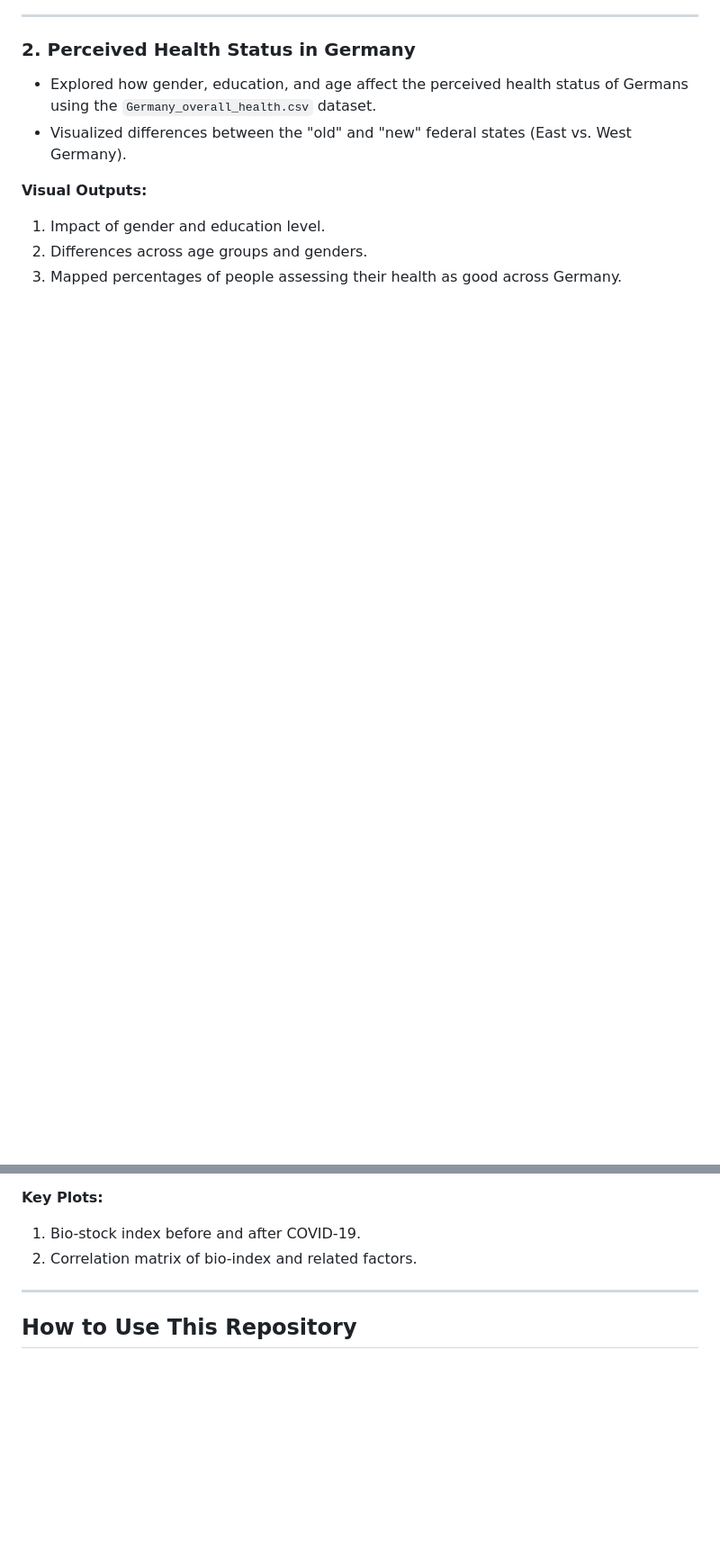
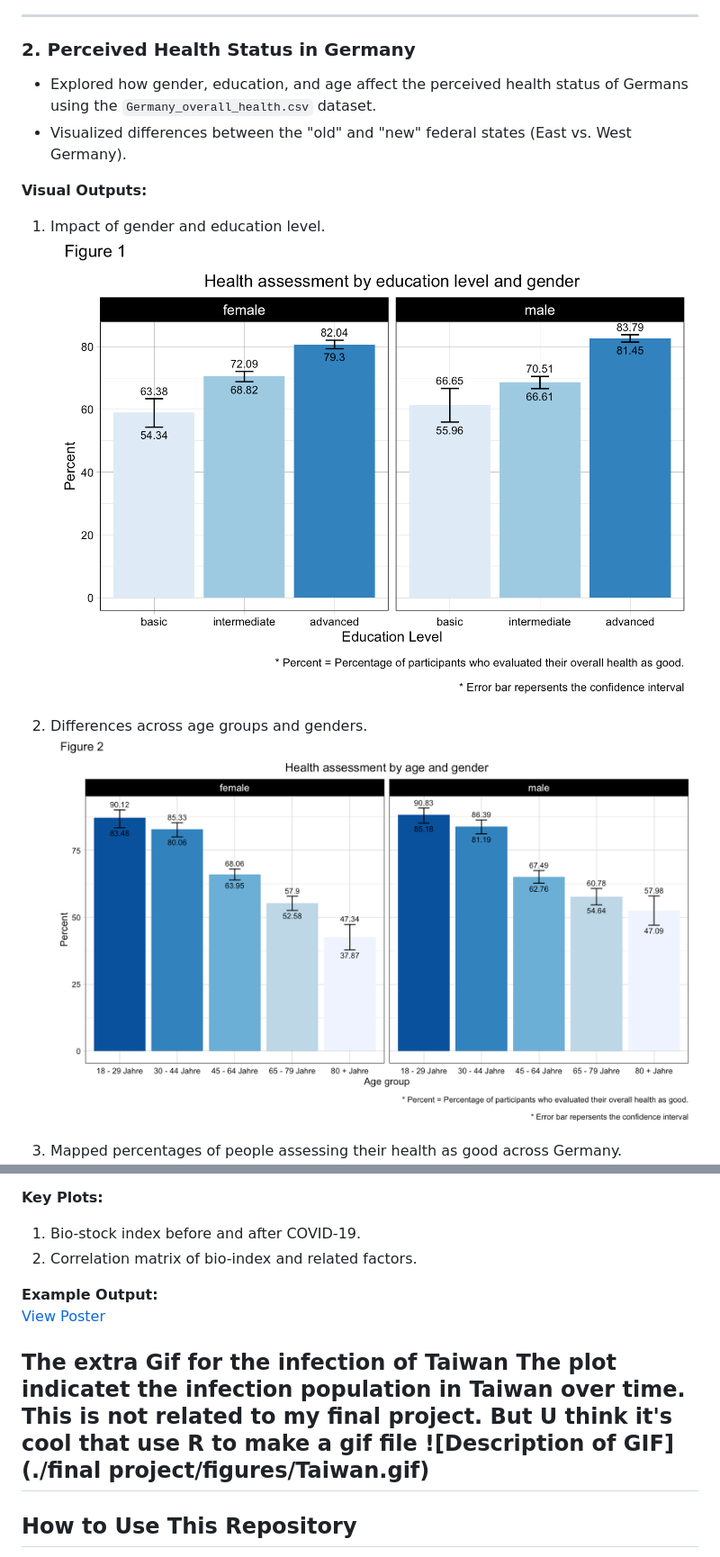
Before and after one commit to Dewey-Wang/R-statistic, a Markdown page: README.md, 2 parts joined by grey strips. Shown: that part at 90% size. GitHub-like rendering; blank space fills up the shorter version.

Commit message:
Added images in  Readme

```diff
--- a/README.md
+++ b/README.md
@@ -53,5 +53,9 @@ The term paper focused on three main questions:
 
 **Visual Outputs:**
 1. Impact of gender and education level.
+   ![Gender and Education](./Practical%20term%20paper/figures/example-unnamed-chunk-3-1.png)
+
 2. Differences across age groups and genders.
+   ![Age and Gender](./Practical%20term%20paper/figures/example-unnamed-chunk-5-1.png)
+
 3. Mapped percentages of people assessing their health as good across Germany.
@@ -80,6 +82,12 @@ This project analyzed the impact of the COVID-19 pandemic on Taiwan's bio-indust
 1. Bio-stock index before and after COVID-19.
 2. Correlation matrix of bio-index and related factors.
 
+**Example Output:**
+[View Poster](./final%20project/presentation/poster.pdf)
+
+**The extra Gif for the infection of Taiwan**
+The plot indicatet the infection population in Taiwan over time. This is not related to my final project. But U think it's cool that use R to make a gif file
+![Description of GIF](./final project/figures/Taiwan.gif)
 ---
 
 ## **How to Use This Repository**
```
Also changed, not shown: other parts of README.md (+4 -6 lines).
